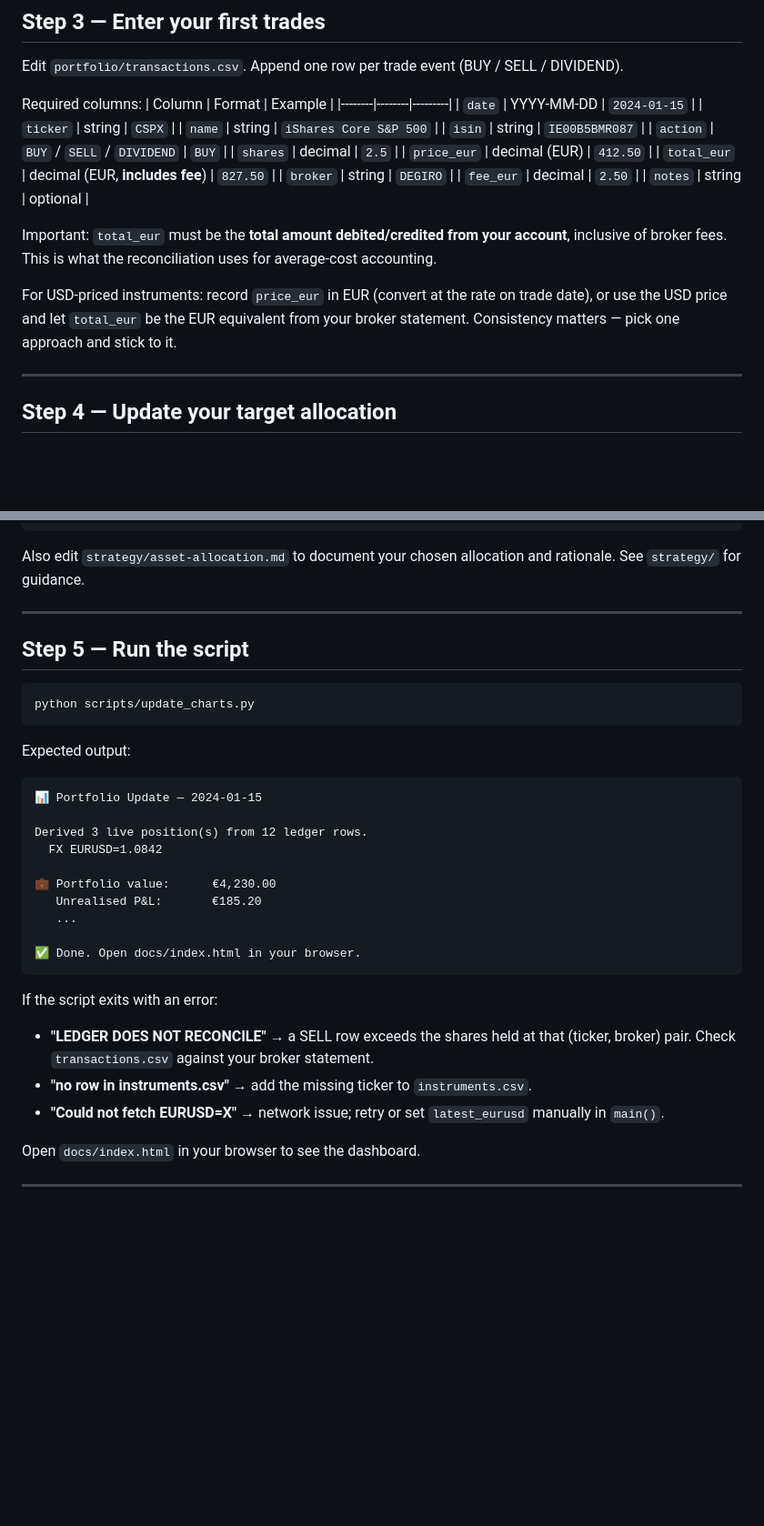
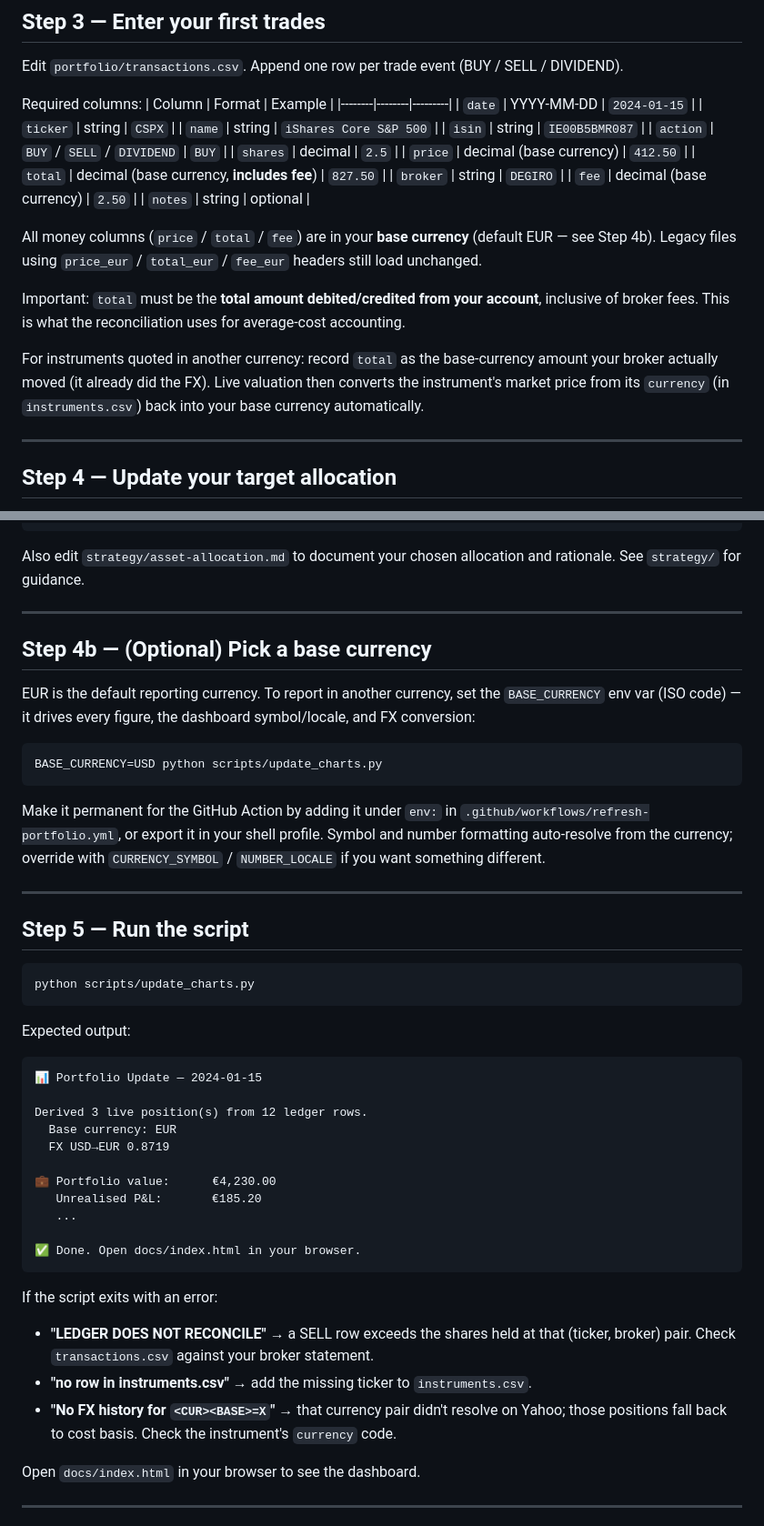
Before and after one commit to IvanMilasevic/investments-tracker, a Markdown page: SETUP.md, 2 parts joined by grey strips. Shown at 91% size. Rendered like a GitHub page; blank space fills up the shorter version.

````diff
--- a/SETUP.md
+++ b/SETUP.md
@@ -59,15 +59,22 @@ Required columns:
 | `isin` | string | `IE00B5BMR087` |
 | `action` | `BUY` / `SELL` / `DIVIDEND` | `BUY` |
 | `shares` | decimal | `2.5` |
-| `price_eur` | decimal (EUR) | `412.50` |
-| `total_eur` | decimal (EUR, **includes fee**) | `827.50` |
+| `price` | decimal (base currency) | `412.50` |
+| `total` | decimal (base currency, **includes fee**) | `827.50` |
 | `broker` | string | `DEGIRO` |
-| `fee_eur` | decimal | `2.50` |
+| `fee` | decimal (base currency) | `2.50` |
 | `notes` | string | optional |
 
-Important: `total_eur` must be the **total amount debited/credited from your account**, inclusive of broker fees. This is what the reconciliation uses for average-cost accounting.
+All money columns (`price` / `total` / `fee`) are in your **base currency**
+(default EUR — see Step 4b). Legacy files using `price_eur` / `total_eur` /
+`fee_eur` headers still load unchanged.
 
-For USD-priced instruments: record `price_eur` in EUR (convert at the rate on trade date), or use the USD price and let `total_eur` be the EUR equivalent from your broker statement. Consistency matters — pick one approach and stick to it.
+Important: `total` must be the **total amount debited/credited from your account**, inclusive of broker fees. This is what the reconciliation uses for average-cost accounting.
+
+For instruments quoted in another currency: record `total` as the base-currency
+amount your broker actually moved (it already did the FX). Live valuation then
+converts the instrument's market price from its `currency` (in `instruments.csv`)
+back into your base currency automatically.
 
 ---
 
@@ -91,6 +98,23 @@ Also edit `strategy/asset-allocation.md` to document your chosen allocation and
 
 ---
 
+## Step 4b — (Optional) Pick a base currency
+
+EUR is the default reporting currency. To report in another currency, set the
+`BASE_CURRENCY` env var (ISO code) — it drives every figure, the dashboard
+symbol/locale, and FX conversion:
+
+```bash
+BASE_CURRENCY=USD python scripts/update_charts.py
+```
+
+Make it permanent for the GitHub Action by adding it under `env:` in
+`.github/workflows/refresh-portfolio.yml`, or export it in your shell profile.
+Symbol and number formatting auto-resolve from the currency; override with
+`CURRENCY_SYMBOL` / `NUMBER_LOCALE` if you want something different.
+
+---
+
 ## Step 5 — Run the script
 
 ```bash
@@ -102,7 +126,8 @@ Expected output:
 📊 Portfolio Update — 2024-01-15
 
 Derived 3 live position(s) from 12 ledger rows.
-  FX EURUSD=1.0842
+  Base currency: EUR
+  FX USD→EUR 0.8719
 
 💼 Portfolio value:      €4,230.00
    Unrealised P&L:       €185.20
@@ -114,7 +139,7 @@ Derived 3 live position(s) from 12 ledger rows.
 If the script exits with an error:
 - **"LEDGER DOES NOT RECONCILE"** → a SELL row exceeds the shares held at that (ticker, broker) pair. Check `transactions.csv` against your broker statement.
 - **"no row in instruments.csv"** → add the missing ticker to `instruments.csv`.
-- **"Could not fetch EURUSD=X"** → network issue; retry or set `latest_eurusd` manually in `main()`.
+- **"No FX history for `<CUR><BASE>=X`"** → that currency pair didn't resolve on Yahoo; those positions fall back to cost basis. Check the instrument's `currency` code.
 
 Open `docs/index.html` in your browser to see the dashboard.
 
````
Also changed, not shown: other parts of SETUP.md (+1 -1 lines), CLAUDE.md (+2 -2 lines), README.md (+34 -1 lines), docs/dashboard.png (added), 6 other files.
